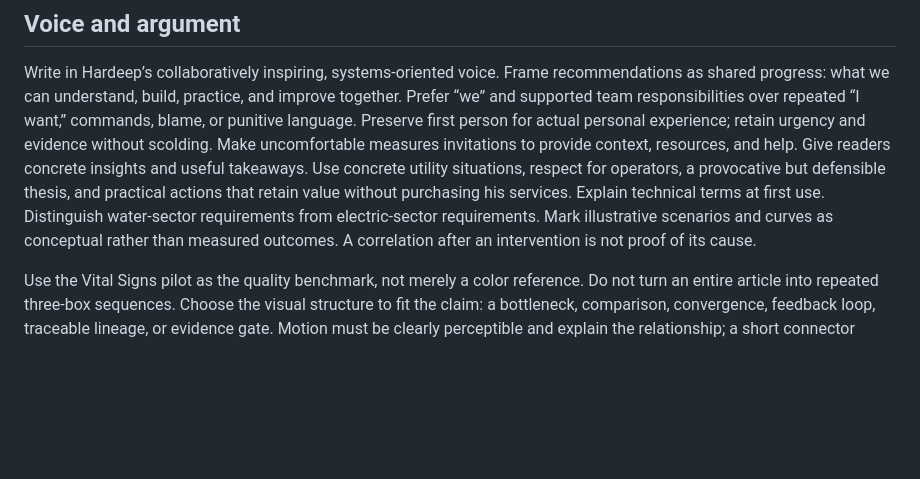
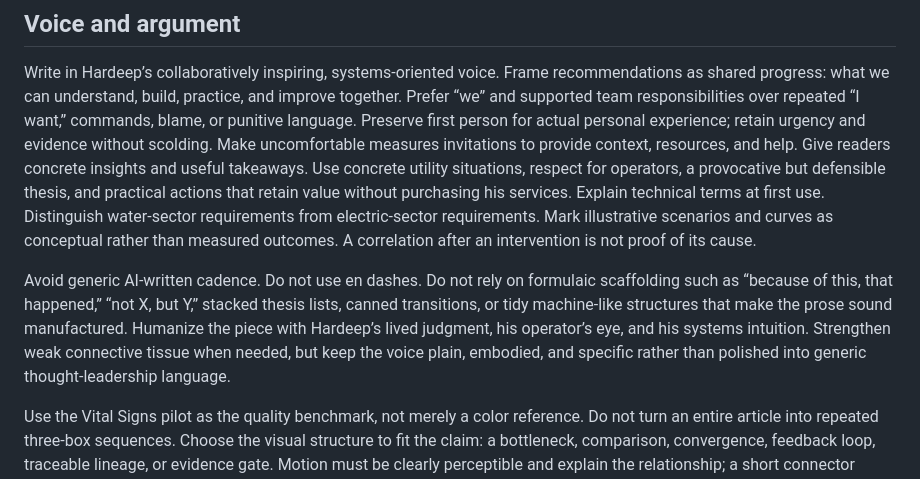
Before and after one commit to hpad66-pixel/hardeepanand-site, a Markdown page: editorial-skills/systems-lens-editorial/SKILL.md, the part around the change. Drawn GitHub-style; blank space fills up the shorter version.

Commit message:
Refine Systems Lens editorial voice rules

```diff
--- a/editorial-skills/systems-lens-editorial/SKILL.md
+++ b/editorial-skills/systems-lens-editorial/SKILL.md
@@ -10,6 +10,8 @@ Work with Hardeep as a sparring partner: establish the argument, challenge weak
 ## Voice and argument
 
 Write in Hardeep’s collaboratively inspiring, systems-oriented voice. Frame recommendations as shared progress: what we can understand, build, practice, and improve together. Prefer “we” and supported team responsibilities over repeated “I want,” commands, blame, or punitive language. Preserve first person for actual personal experience; retain urgency and evidence without scolding. Make uncomfortable measures invitations to provide context, resources, and help. Give readers concrete insights and useful takeaways. Use concrete utility situations, respect for operators, a provocative but defensible thesis, and practical actions that retain value without purchasing his services. Explain technical terms at first use. Distinguish water-sector requirements from electric-sector requirements. Mark illustrative scenarios and curves as conceptual rather than measured outcomes. A correlation after an intervention is not proof of its cause.
+
+Avoid generic AI-written cadence. Do not use en dashes. Do not rely on formulaic scaffolding such as “because of this, that happened,” “not X, but Y,” stacked thesis lists, canned transitions, or tidy machine-like structures that make the prose sound manufactured. Humanize the piece with Hardeep’s lived judgment, his operator’s eye, and his systems intuition. Strengthen weak connective tissue when needed, but keep the voice plain, embodied, and specific rather than polished into generic thought-leadership language.
 
 Use the Vital Signs pilot as the quality benchmark, not merely a color reference. Do not turn an entire article into repeated three-box sequences. Choose the visual structure to fit the claim: a bottleneck, comparison, convergence, feedback loop, traceable lineage, or evidence gate. Motion must be clearly perceptible and explain the relationship; a short connector drawing itself is not enough. Inspect playback and replay in the browser before describing an illustration as animated.
 
```
